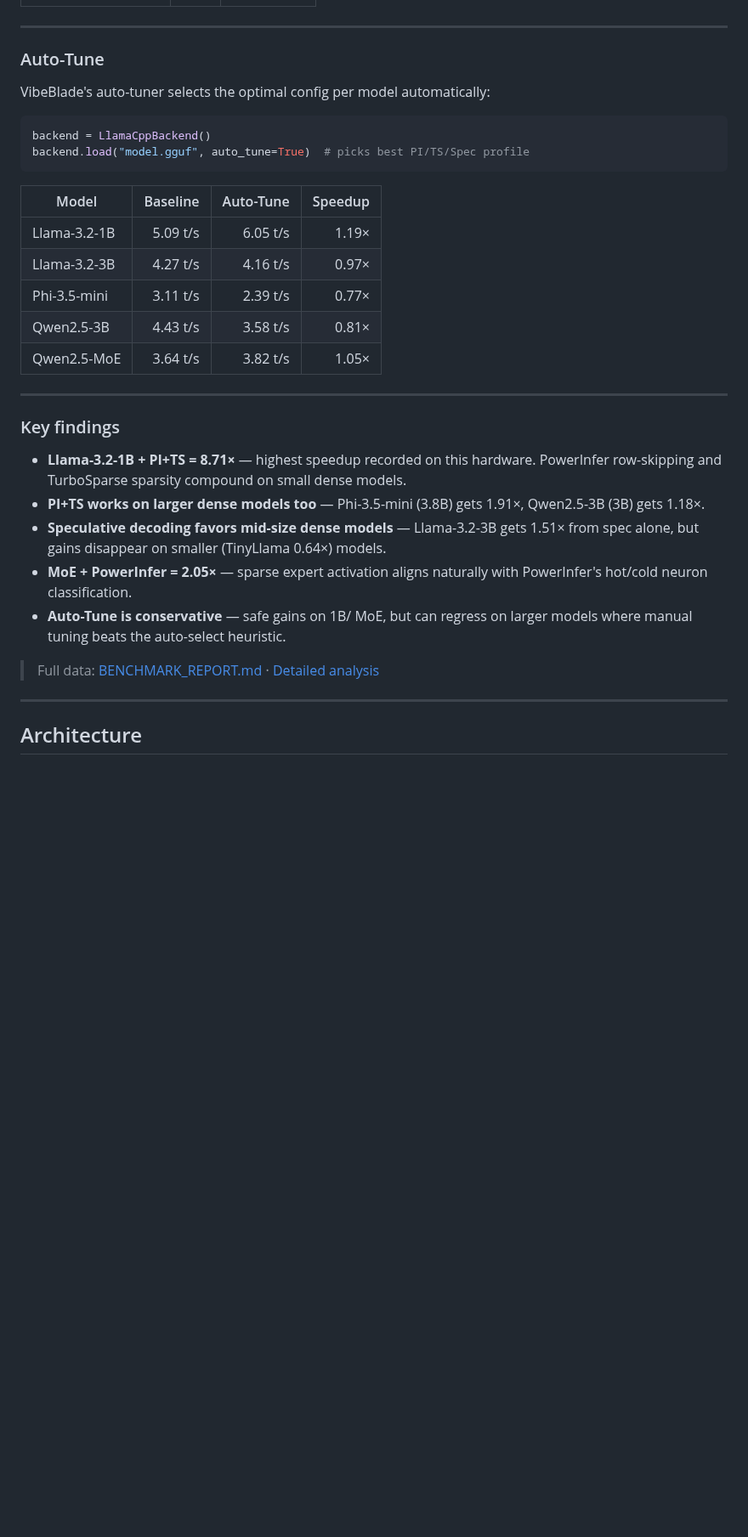
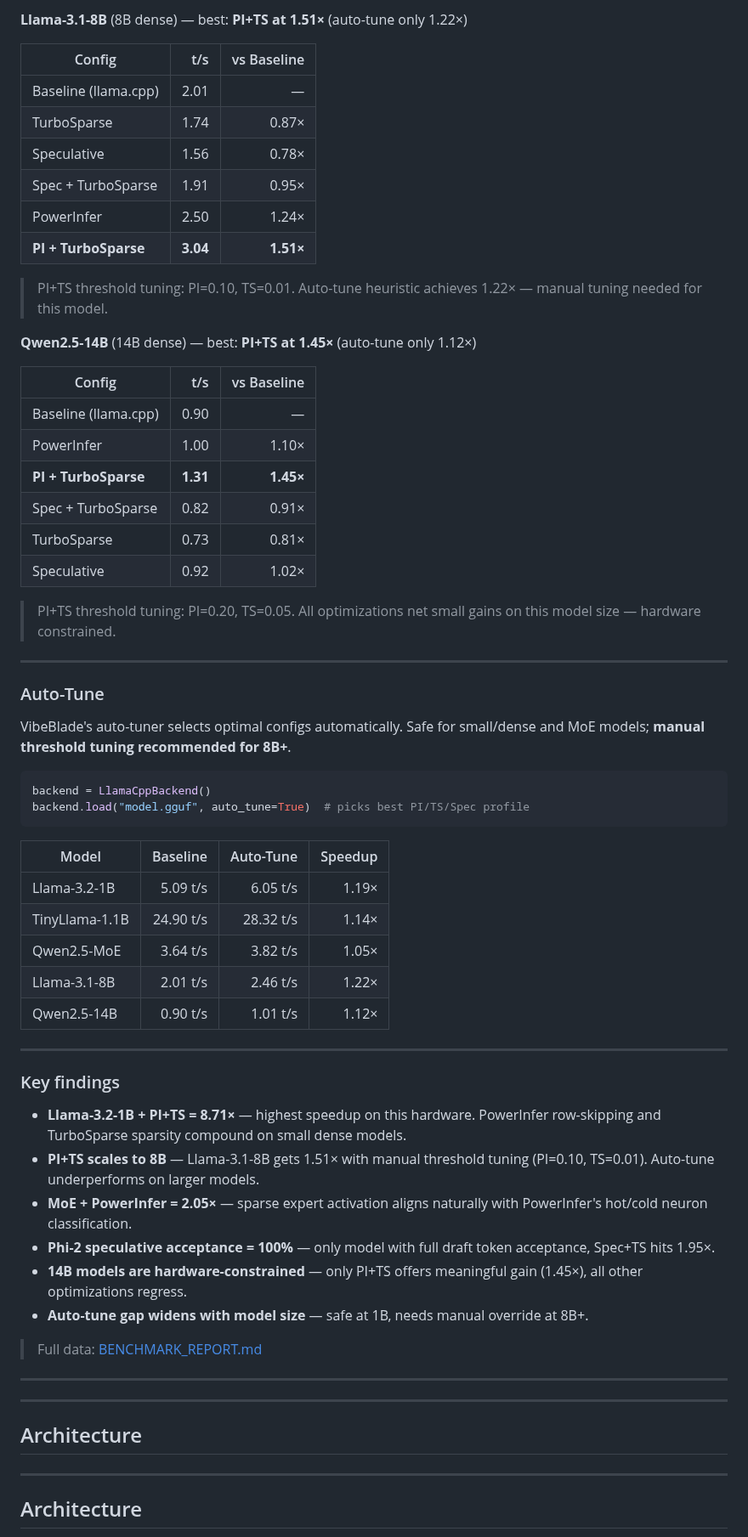
Before and after one commit to kevin046/VibeBlade, a Markdown page: README.md, the part around one of its changes. Shown at 85% size. Rendered like a GitHub page; blank space fills up the shorter version.

````diff
--- a/README.md
+++ b/README.md
@@ -135,8 +124,34 @@ ARM NEON (aarch64) · 4 cores · Q4 quantization · 256 ctx · temp=0.0 · **Bas
+**Llama-3.1-8B** (8B dense) — best: **PI+TS at 1.51×** (auto-tune only 1.22×)
+
+| Config | t/s | vs Baseline |
+|---|---:|---:|
+| Baseline (llama.cpp) | 2.01 | — |
+| TurboSparse | 1.74 | 0.87× |
+| Speculative | 1.56 | 0.78× |
+| Spec + TurboSparse | 1.91 | 0.95× |
+| PowerInfer | 2.50 | 1.24× |
+| **PI + TurboSparse** | **3.04** | **1.51×** |
+
+> PI+TS threshold tuning: PI=0.10, TS=0.01. Auto-tune heuristic achieves 1.22× — manual tuning needed for this model.
+
+**Qwen2.5-14B** (14B dense) — best: **PI+TS at 1.45×** (auto-tune only 1.12×)
+
+| Config | t/s | vs Baseline |
+|---|---:|---:|
+| Baseline (llama.cpp) | 0.90 | — |
+| PowerInfer | 1.00 | 1.10× |
+| **PI + TurboSparse** | **1.31** | **1.45×** |
+| Spec + TurboSparse | 0.82 | 0.91× |
+| TurboSparse | 0.73 | 0.81× |
+| Speculative | 0.92 | 1.02× |
+
+> PI+TS threshold tuning: PI=0.20, TS=0.05. All optimizations net small gains on this model size — hardware constrained.
+
 ---
 
 ### Auto-Tune
 
-VibeBlade's auto-tuner selects the optimal config per model automatically:
+VibeBlade's auto-tuner selects optimal configs automatically. Safe for small/dense and MoE models; **manual threshold tuning recommended for 8B+**.
 
 ```python
 backend = LlamaCppBackend()
@@ -146,22 +161,29 @@ backend.load("model.gguf", auto_tune=True)  # picks best PI/TS/Spec profile
 | Model | Baseline | Auto-Tune | Speedup |
 |---|---:|---:|---:|
 | Llama-3.2-1B | 5.09 t/s | 6.05 t/s | 1.19× |
-| Llama-3.2-3B | 4.27 t/s | 4.16 t/s | 0.97× |
-| Phi-3.5-mini | 3.11 t/s | 2.39 t/s | 0.77× |
-| Qwen2.5-3B | 4.43 t/s | 3.58 t/s | 0.81× |
+| TinyLlama-1.1B | 24.90 t/s | 28.32 t/s | 1.14× |
 | Qwen2.5-MoE | 3.64 t/s | 3.82 t/s | 1.05× |
+| Llama-3.1-8B | 2.01 t/s | 2.46 t/s | 1.22× |
+| Qwen2.5-14B | 0.90 t/s | 1.01 t/s | 1.12× |
 
 ---
 
 ### Key findings
 
-- **Llama-3.2-1B + PI+TS = 8.71×** — highest speedup recorded on this hardware. PowerInfer row-skipping and TurboSparse sparsity compound on small dense models.
-- **PI+TS works on larger dense models too** — Phi-3.5-mini (3.8B) gets 1.91×, Qwen2.5-3B (3B) gets 1.18×.
-- **Speculative decoding favors mid-size dense models** — Llama-3.2-3B gets 1.51× from spec alone, but gains disappear on smaller (TinyLlama 0.64×) models.
+- **Llama-3.2-1B + PI+TS = 8.71×** — highest speedup on this hardware. PowerInfer row-skipping and TurboSparse sparsity compound on small dense models.
+- **PI+TS scales to 8B** — Llama-3.1-8B gets 1.51× with manual threshold tuning (PI=0.10, TS=0.01). Auto-tune underperforms on larger models.
 - **MoE + PowerInfer = 2.05×** — sparse expert activation aligns naturally with PowerInfer's hot/cold neuron classification.
-- **Auto-Tune is conservative** — safe gains on 1B/ MoE, but can regress on larger models where manual tuning beats the auto-select heuristic.
+- **Phi-2 speculative acceptance = 100%** — only model with full draft token acceptance, Spec+TS hits 1.95×.
+- **14B models are hardware-constrained** — only PI+TS offers meaningful gain (1.45×), all other optimizations regress.
+- **Auto-tune gap widens with model size** — safe at 1B, needs manual override at 8B+.
 
-> Full data: [BENCHMARK_REPORT.md](./BENCHMARK_REPORT.md) · [Detailed analysis](./references/benchmark-may2026-large-models.md)
+> Full data: [BENCHMARK_REPORT.md](./BENCHMARK_REPORT.md)
+
+---
+
+---
+
+## Architecture
 
 ---
 
````
Also changed, not shown: other parts of README.md (+30 -41 lines).
